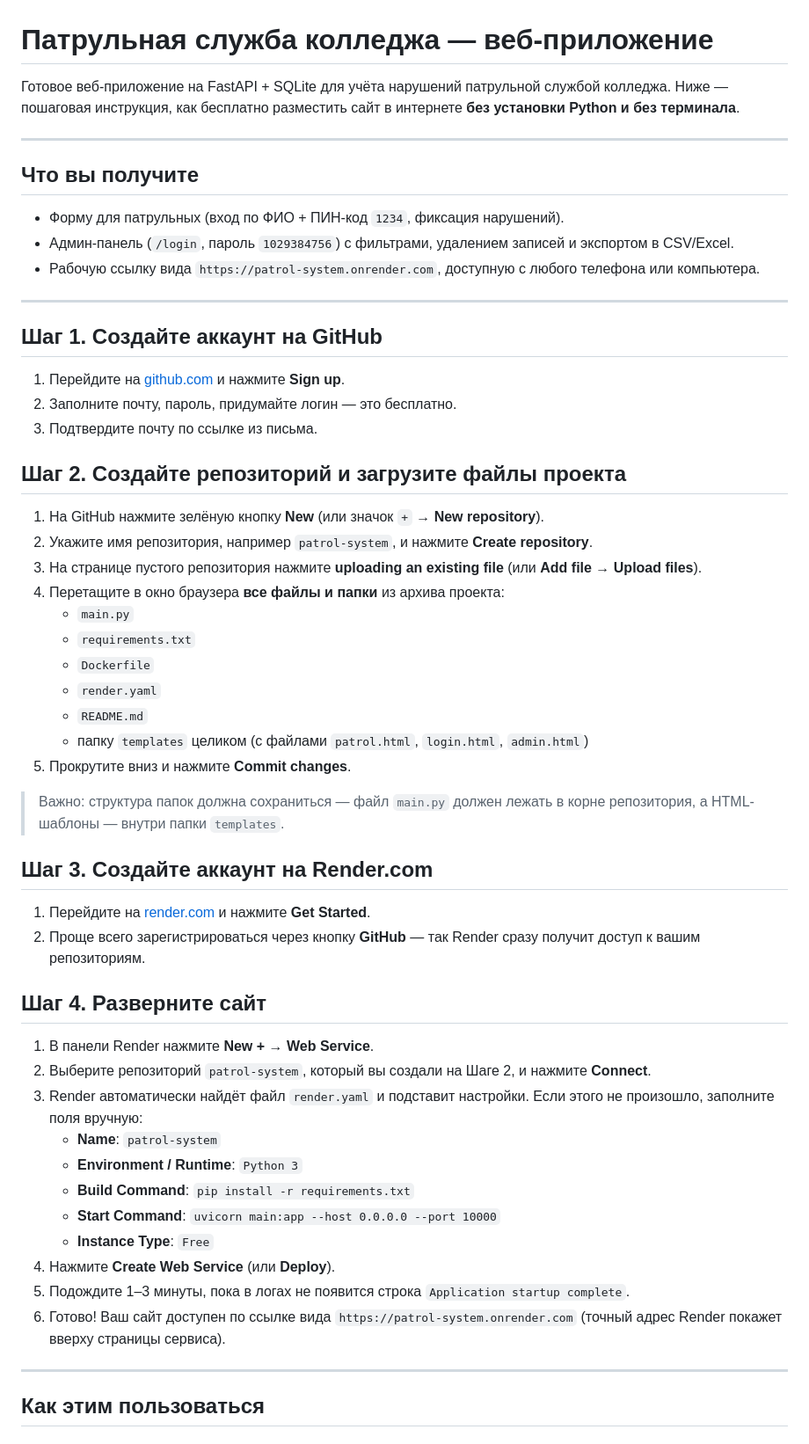
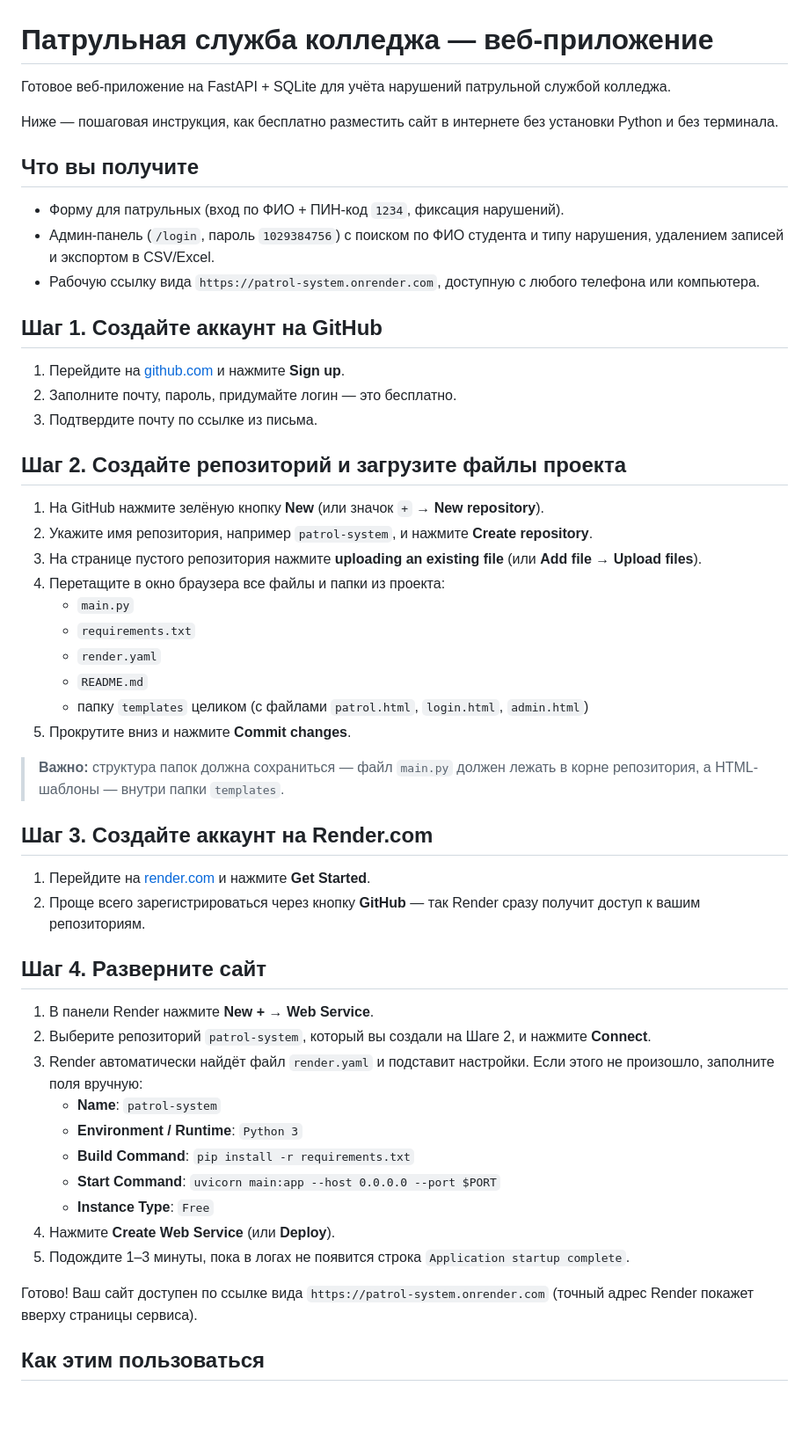
Before and after one commit to Anon2200/patrol-system, a Markdown page: README.md, the part around one of its changes. Shown at 88% size. Drawn GitHub-style; blank space fills up the shorter version.

```diff
--- a/README.md
+++ b/README.md
@@ -1,66 +1,50 @@
 # Патрульная служба колледжа — веб-приложение
 
 Готовое веб-приложение на FastAPI + SQLite для учёта нарушений патрульной службой колледжа.
-Ниже — пошаговая инструкция, как бесплатно разместить сайт в интернете **без установки Python
-и без терминала**.
 
----
+Ниже — пошаговая инструкция, как бесплатно разместить сайт в интернете без установки Python и без терминала.
 
 ## Что вы получите
-
-- Форму для патрульных (вход по ФИО + ПИН-код `1234`, фиксация нарушений).
-- Админ-панель (`/login`, пароль `1029384756`) с фильтрами, удалением записей и экспортом в CSV/Excel.
-- Рабочую ссылку вида `https://patrol-system.onrender.com`, доступную с любого телефона или компьютера.
-
----
+* Форму для патрульных (вход по ФИО + ПИН-код `1234`, фиксация нарушений).
+* Админ-панель (`/login`, пароль `1029384756`) с поиском по ФИО студента и типу нарушения, удалением записей и экспортом в CSV/Excel.
+* Рабочую ссылку вида `https://patrol-system.onrender.com`, доступную с любого телефона или компьютера.
 
 ## Шаг 1. Создайте аккаунт на GitHub
-
 1. Перейдите на [github.com](https://github.com) и нажмите **Sign up**.
 2. Заполните почту, пароль, придумайте логин — это бесплатно.
 3. Подтвердите почту по ссылке из письма.
 
 ## Шаг 2. Создайте репозиторий и загрузите файлы проекта
-
 1. На GitHub нажмите зелёную кнопку **New** (или значок `+` → **New repository**).
 2. Укажите имя репозитория, например `patrol-system`, и нажмите **Create repository**.
-3. На странице пустого репозитория нажмите **uploading an existing file**
-   (или **Add file → Upload files**).
-4. Перетащите в окно браузера **все файлы и папки** из архива проекта:
-   - `main.py`
-   - `requirements.txt`
-   - `Dockerfile`
-   - `render.yaml`
-   - `README.md`
-   - папку `templates` целиком (с файлами `patrol.html`, `login.html`, `admin.html`)
+3. На странице пустого репозитория нажмите **uploading an existing file** (или **Add file** → **Upload files**).
+4. Перетащите в окно браузера все файлы и папки из проекта:
+   * `main.py`
+   * `requirements.txt`
+   * `render.yaml`
+   * `README.md`
+   * папку `templates` целиком (с файлами `patrol.html`, `login.html`, `admin.html`)
 5. Прокрутите вниз и нажмите **Commit changes**.
 
-> Важно: структура папок должна сохраниться — файл `main.py` должен лежать в корне репозитория,
-> а HTML-шаблоны — внутри папки `templates`.
+> **Важно:** структура папок должна сохраниться — файл `main.py` должен лежать в корне репозитория, а HTML-шаблоны — внутри папки `templates`.
 
 ## Шаг 3. Создайте аккаунт на Render.com
-
 1. Перейдите на [render.com](https://render.com) и нажмите **Get Started**.
-2. Проще всего зарегистрироваться через кнопку **GitHub** — так Render сразу получит доступ
-   к вашим репозиториям.
+2. Проще всего зарегистрироваться через кнопку **GitHub** — так Render сразу получит доступ к вашим репозиториям.
 
 ## Шаг 4. Разверните сайт
-
 1. В панели Render нажмите **New +** → **Web Service**.
 2. Выберите репозиторий `patrol-system`, который вы создали на Шаге 2, и нажмите **Connect**.
-3. Render автоматически найдёт файл `render.yaml` и подставит настройки. Если этого не произошло,
-   заполните поля вручную:
-   - **Name**: `patrol-system`
-   - **Environment / Runtime**: `Python 3`
-   - **Build Command**: `pip install -r requirements.txt`
-   - **Start Command**: `uvicorn main:app --host 0.0.0.0 --port 10000`
-   - **Instance Type**: `Free`
+3. Render автоматически найдёт файл `render.yaml` и подставит настройки. Если этого не произошло, заполните поля вручную:
+   * **Name**: `patrol-system`
+   * **Environment / Runtime**: `Python 3`
+   * **Build Command**: `pip install -r requirements.txt`
+   * **Start Command**: `uvicorn main:app --host 0.0.0.0 --port $PORT`
+   * **Instance Type**: `Free`
 4. Нажмите **Create Web Service** (или **Deploy**).
 5. Подождите 1–3 минуты, пока в логах не появится строка `Application startup complete`.
-6. Готово! Ваш сайт доступен по ссылке вида `https://patrol-system.onrender.com`
-   (точный адрес Render покажет вверху страницы сервиса).
 
----
+Готово! Ваш сайт доступен по ссылке вида `https://patrol-system.onrender.com` (точный адрес Render покажет вверху страницы сервиса).
 
 ## Как этим пользоваться
 
```
Also changed, not shown: other parts of README.md (+3 -20 lines).
